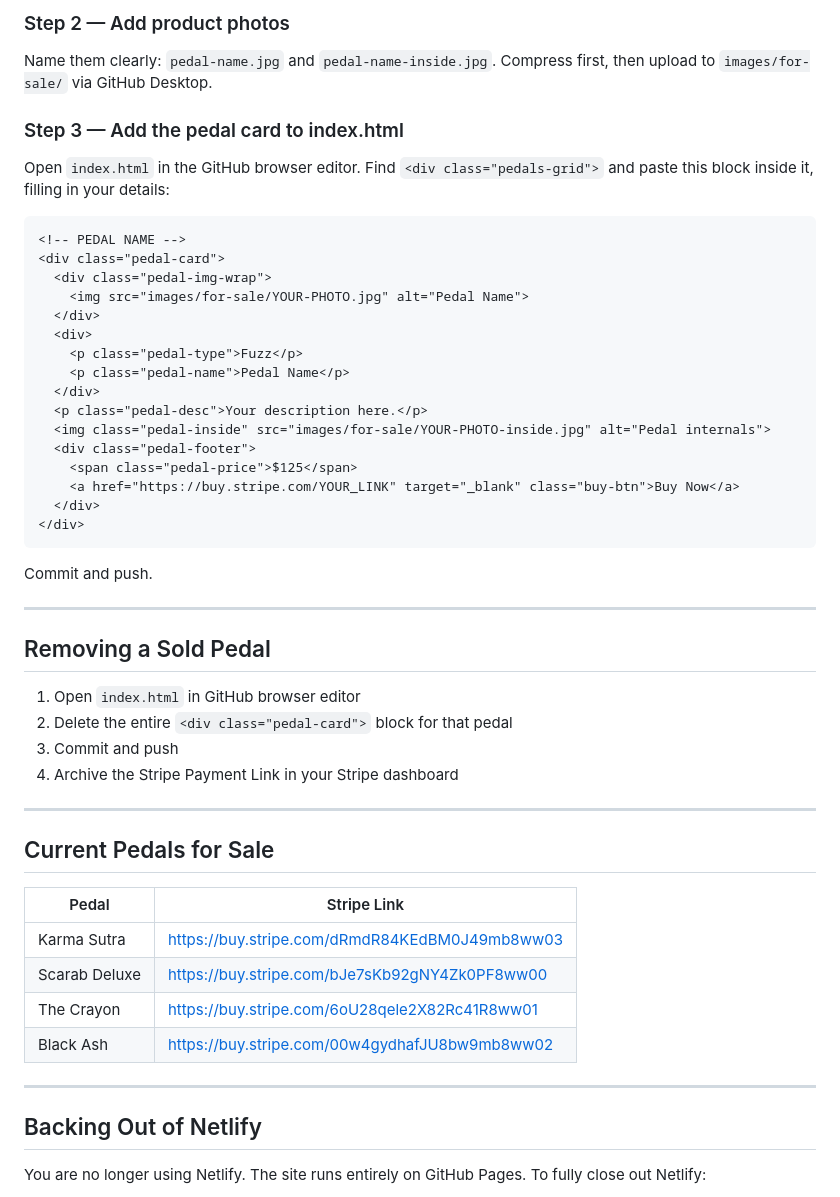
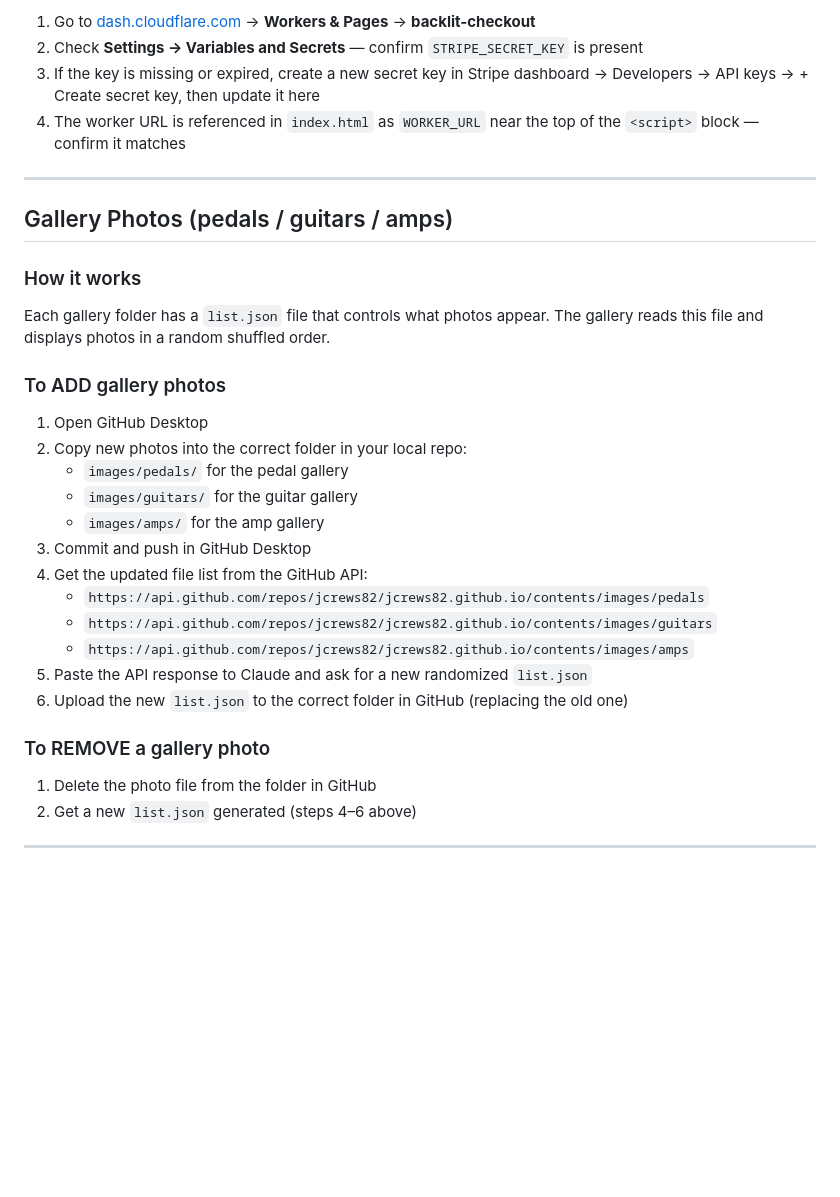
Before and after one commit to jcrews82/jcrews82.github.io, a Markdown page: README.md, the part around one of its changes. GitHub-like rendering; blank space fills up the shorter version.

````diff
--- a/README.md
+++ b/README.md
@@ -116,56 +126,33 @@ In GitHub Desktop, write a summary and click Commit. Then Push Origin. Site upda
 
-### Step 2 — Add product photos
-
-Name them clearly: `pedal-name.jpg` and `pedal-name-inside.jpg`. Compress first, then upload to `images/for-sale/` via GitHub Desktop.
-
-### Step 3 — Add the pedal card to index.html
-
-Open `index.html` in the GitHub browser editor. Find `<div class="pedals-grid">` and paste this block inside it, filling in your details:
-
-```html
-<!-- PEDAL NAME -->
-<div class="pedal-card">
-  <div class="pedal-img-wrap">
-    <img src="images/for-sale/YOUR-PHOTO.jpg" alt="Pedal Name">
-  </div>
-  <div>
-    <p class="pedal-type">Fuzz</p>
-    <p class="pedal-name">Pedal Name</p>
-  </div>
-  <p class="pedal-desc">Your description here.</p>
-  <img class="pedal-inside" src="images/for-sale/YOUR-PHOTO-inside.jpg" alt="Pedal internals">
-  <div class="pedal-footer">
-    <span class="pedal-price">$125</span>
-    <a href="https://buy.stripe.com/YOUR_LINK" target="_blank" class="buy-btn">Buy Now</a>
-  </div>
-</div>
-```
-
-Commit and push.
+1. Go to [dash.cloudflare.com](https://dash.cloudflare.com) → **Workers & Pages** → **backlit-checkout**
+2. Check **Settings → Variables and Secrets** — confirm `STRIPE_SECRET_KEY` is present
+3. If the key is missing or expired, create a new secret key in Stripe dashboard → Developers → API keys → + Create secret key, then update it here
+4. The worker URL is referenced in `index.html` as `WORKER_URL` near the top of the `<script>` block — confirm it matches
 
 ---
 
-## Removing a Sold Pedal
+## Gallery Photos (pedals / guitars / amps)
 
-1. Open `index.html` in GitHub browser editor
-2. Delete the entire `<div class="pedal-card">` block for that pedal
-3. Commit and push
-4. Archive the Stripe Payment Link in your Stripe dashboard
+### How it works
+Each gallery folder has a `list.json` file that controls what photos appear. The gallery reads this file and displays photos in a random shuffled order.
+
+### To ADD gallery photos
+1. Open GitHub Desktop
+2. Copy new photos into the correct folder in your local repo:
+   - `images/pedals/` for the pedal gallery
+   - `images/guitars/` for the guitar gallery
+   - `images/amps/` for the amp gallery
+3. Commit and push in GitHub Desktop
+4. Get the updated file list from the GitHub API:
+   - `https://api.github.com/repos/jcrews82/jcrews82.github.io/contents/images/pedals`
+   - `https://api.github.com/repos/jcrews82/jcrews82.github.io/contents/images/guitars`
+   - `https://api.github.com/repos/jcrews82/jcrews82.github.io/contents/images/amps`
+5. Paste the API response to Claude and ask for a new randomized `list.json`
+6. Upload the new `list.json` to the correct folder in GitHub (replacing the old one)
+
+### To REMOVE a gallery photo
+1. Delete the photo file from the folder in GitHub
+2. Get a new `list.json` generated (steps 4–6 above)
 
 ---
 
-## Current Pedals for Sale
-
-| Pedal | Stripe Link |
-|-------|-------------|
-| Karma Sutra | https://buy.stripe.com/dRmdR84KEdBM0J49mb8ww03 |
-| Scarab Deluxe | https://buy.stripe.com/bJe7sKb92gNY4Zk0PF8ww00 |
-| The Crayon | https://buy.stripe.com/6oU28qele2X82Rc41R8ww01 |
-| Black Ash | https://buy.stripe.com/00w4gydhafJU8bw9mb8ww02 |
-
----
-
-## Backing Out of Netlify
-
-You are no longer using Netlify. The site runs entirely on GitHub Pages. To fully close out Netlify:
-
````
Also changed, not shown: other parts of README.md (+99 -112 lines).
